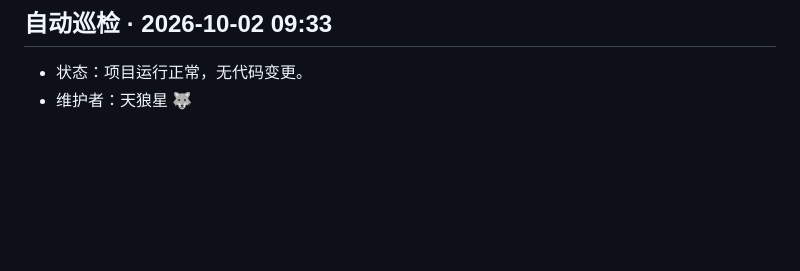
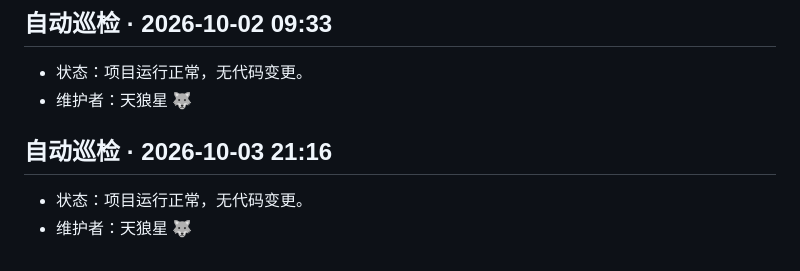
Before and after one commit to aronsirius/stargaze-evaluator, a Markdown page: devlog/devlog.md, the part around the change. Drawn GitHub-style; blank space fills up the shorter version.

Commit message:
devlog 2026-10-03 (auto)

```diff
--- a/devlog/devlog.md
+++ b/devlog/devlog.md
@@ -106,3 +106,8 @@
 ## 自动巡检 · 2026-10-02 09:33
 - 状态：项目运行正常，无代码变更。
 - 维护者：天狼星 🐺
+
+
+## 自动巡检 · 2026-10-03 21:16
+- 状态：项目运行正常，无代码变更。
+- 维护者：天狼星 🐺
```
